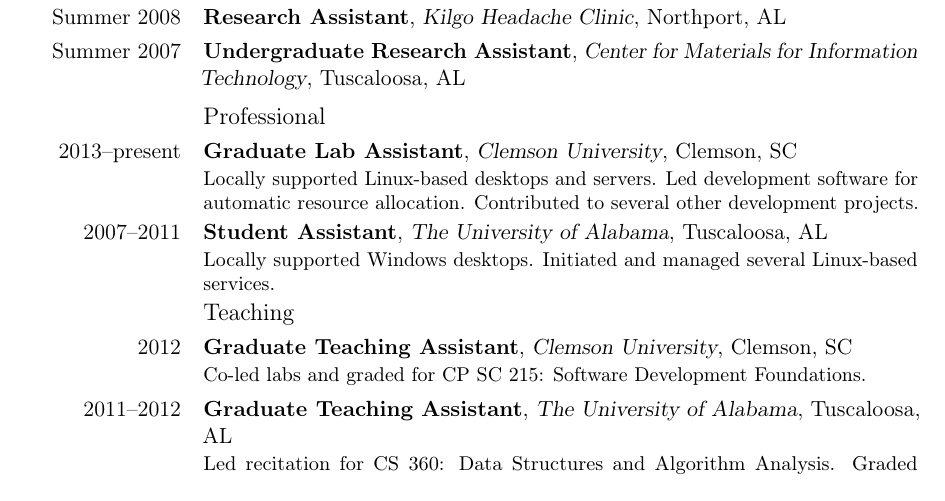
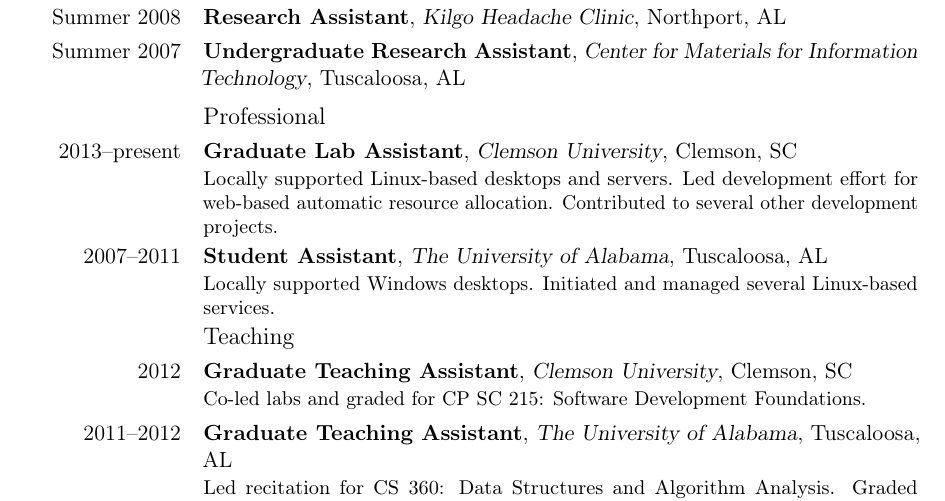
Before and after one commit to OEP/resume, a LaTeX CV (resume.tex): part of the page, cut so that both start at the same text. Compiled offline with pdfLaTeX.

Commit message:
fix wording

```diff
--- a/resume.tex
+++ b/resume.tex
@@ -61,9 +61,9 @@
 
 \cventry{2013--present}{Graduate Lab Assistant}{Clemson University}
         {Clemson, SC}{}{
-  Locally supported Linux-based desktops and servers. Led development software
-  for automatic resource allocation. Contributed to several other development
-  projects.
+  Locally supported Linux-based desktops and servers. Led development effort
+  for web-based automatic resource allocation. Contributed to several other
+  development projects.
 }
 
 \cventry{2007--2011}{Student Assistant}{The University of Alabama}
```
